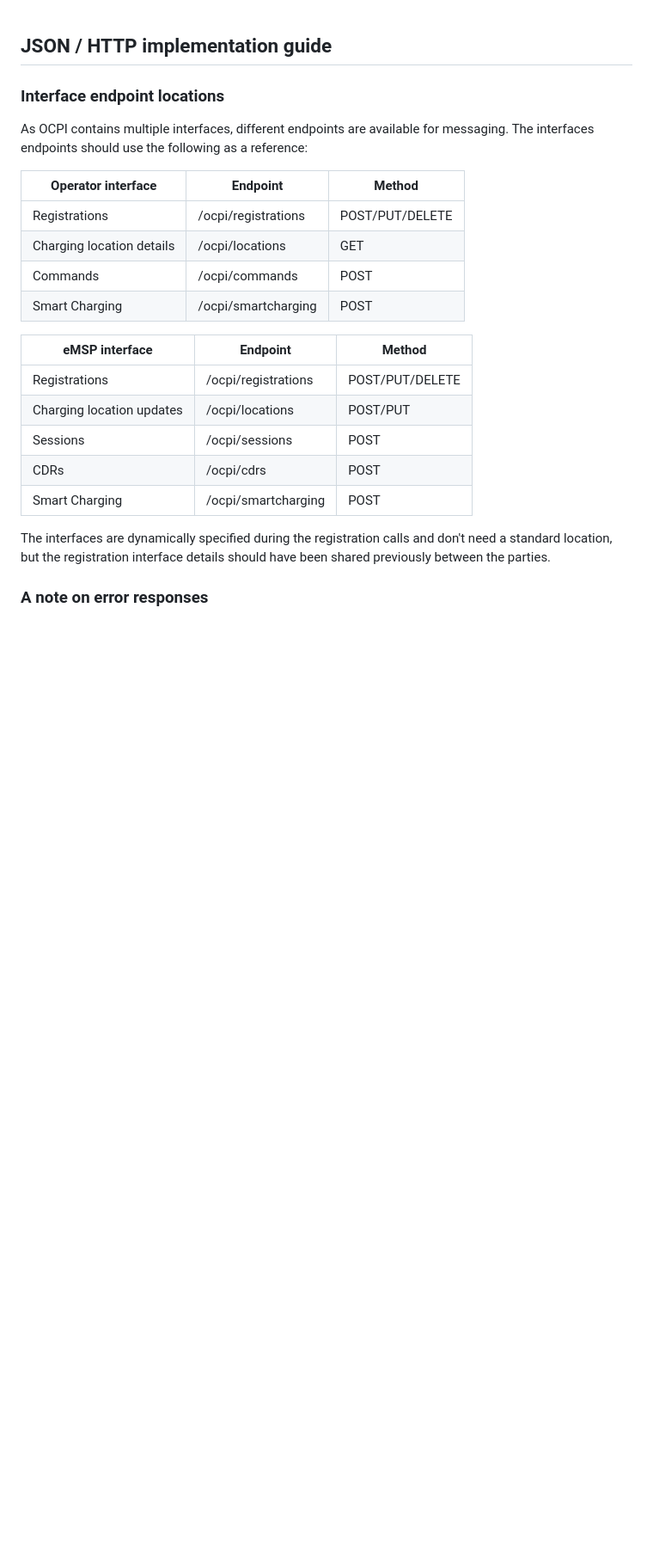
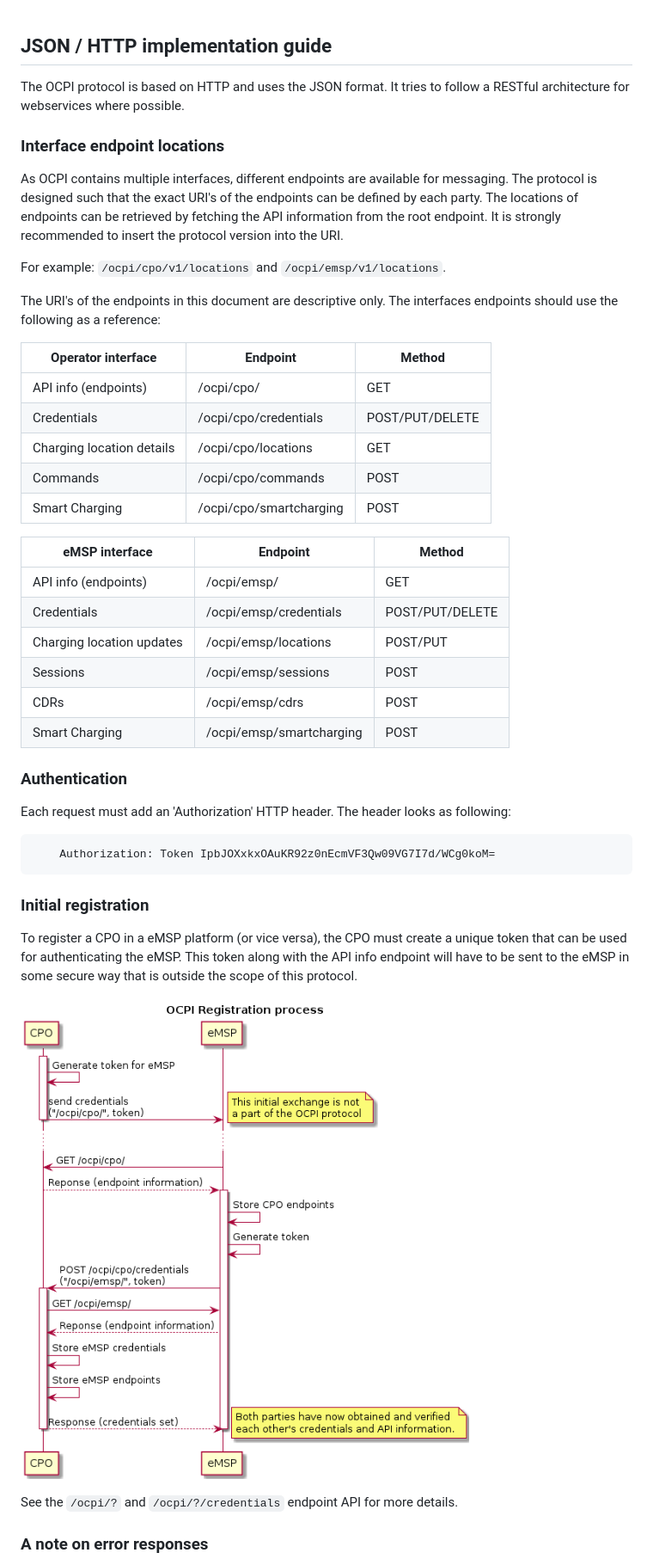
Before and after one commit to ocpi/ocpi, a Markdown page: 3. Protocol and endpoints.md, the part around one of its changes. Shown at 86% size. GitHub-like rendering; pictures changed too: data/registration-sequence.png (added); blank space fills up the shorter version.

Commit message:
Add documentation for the registration process, API info and credentials endpoints.

````diff
--- a/3. Protocol and endpoints.md
+++ b/3. Protocol and endpoints.md
@@ -1,26 +1,49 @@
 ## JSON / HTTP implementation guide
 
+The OCPI protocol is based on HTTP and uses the JSON format. It tries to follow a RESTful architecture for webservices where possible.
+
 ### Interface endpoint locations
-As OCPI contains multiple interfaces, different endpoints are available for messaging.
-The interfaces endpoints should use the following as a reference:
 
-| Operator interface         | Endpoint            | Method              |
-| -------------------------- | ------------------- | --------------------|
-| Registrations              | /ocpi/registrations | POST/PUT/DELETE     |
-| Charging location details  | /ocpi/locations     | GET                 | - Static data
-| Commands                   | /ocpi/commands      | POST                |
-| Smart Charging             | /ocpi/smartcharging | POST                | - Charging profiles requests
+As OCPI contains multiple interfaces, different endpoints are available for messaging. The protocol is designed such that the exact URI's of the endpoints can be defined by each party. The locations of endpoints can be retrieved by fetching the API information from the root endpoint. It is strongly recommended to insert the protocol version into the URI.
+
+For example: `/ocpi/cpo/v1/locations` and `/ocpi/emsp/v1/locations`.
+
+The URI's of the endpoints in this document are descriptive only. The interfaces endpoints should use the following as a reference:
+
+| Operator interface         | Endpoint                | Method               |
+| -------------------------- | ----------------------- | ---------------------|
+| API info (endpoints)       | /ocpi/cpo/              | GET                  |
+| Credentials                | /ocpi/cpo/credentials   | POST/PUT/DELETE      |
+| Charging location details  | /ocpi/cpo/locations     | GET                  | - Static data
+| Commands                   | /ocpi/cpo/commands      | POST                 |
+| Smart Charging             | /ocpi/cpo/smartcharging | POST                 | - Charging profiles requests
 
 
-| eMSP interface             | Endpoint            | Method              |
-| -------------------------- | ------------------- | ------------------- |
-| Registrations              | /ocpi/registrations | POST/PUT/DELETE     |
-| Charging location updates  | /ocpi/locations     | POST/PUT            | - Charge location/evses updates (e.g. status)
-| Sessions                   | /ocpi/sessions      | POST                | - Details about a session initiated by a customer of that eMSP
-| CDRs                       | /ocpi/cdrs          | POST                |
-| Smart Charging             | /ocpi/smartcharging | POST                | - Responses to Charging profiles requests (e.g. ChargingProfileAccepted)
+| eMSP interface             | Endpoint                 | Method              |
+| -------------------------- | ------------------------ | ------------------- |
+| API info (endpoints)       | /ocpi/emsp/              | GET                 |
+| Credentials                | /ocpi/emsp/credentials   | POST/PUT/DELETE     |
+| Charging location updates  | /ocpi/emsp/locations     | POST/PUT            | - Charge location/evses updates (e.g. status)
+| Sessions                   | /ocpi/emsp/sessions      | POST                | - Details about a session initiated by a customer of that eMSP
+| CDRs                       | /ocpi/emsp/cdrs          | POST                |
+| Smart Charging             | /ocpi/emsp/smartcharging | POST                | - Responses to Charging profiles requests (e.g. ChargingProfileAccepted)
 
-The interfaces are dynamically specified during the registration calls and don't need a standard location, but the registration interface details should have been shared previously between the parties.
+
+### Authentication
+
+Each request must add an 'Authorization' HTTP header. The header looks as following:
+
+```
+    Authorization: Token IpbJOXxkxOAuKR92z0nEcmVF3Qw09VG7I7d/WCg0koM=
+```
+
+### Initial registration
+
+To register a CPO in a eMSP platform (or vice versa), the CPO must create a unique token that can be used for authenticating the eMSP. This token along with the API info endpoint will have to be sent to the eMSP in some secure way that is outside the scope of this protocol.
+
+![the OCPI registration process](data/registration-sequence.png)
+
+See the `/ocpi/?` and `/ocpi/?/credentials` endpoint API for more details.
 
 ### A note on error responses
 
````
Also changed, not shown: other parts of 3. Protocol and endpoints.md (+114 -0 lines), 1 other file.
